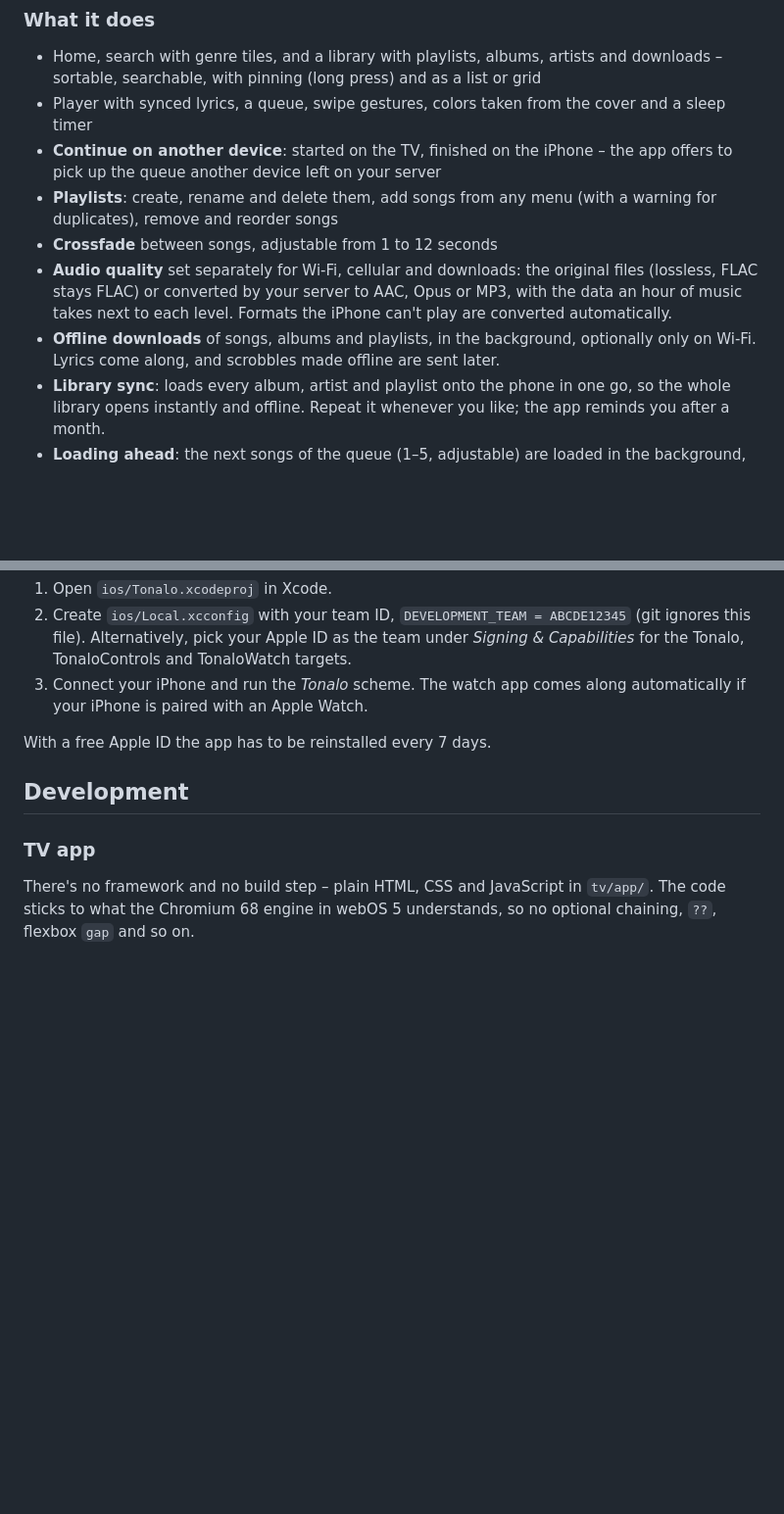
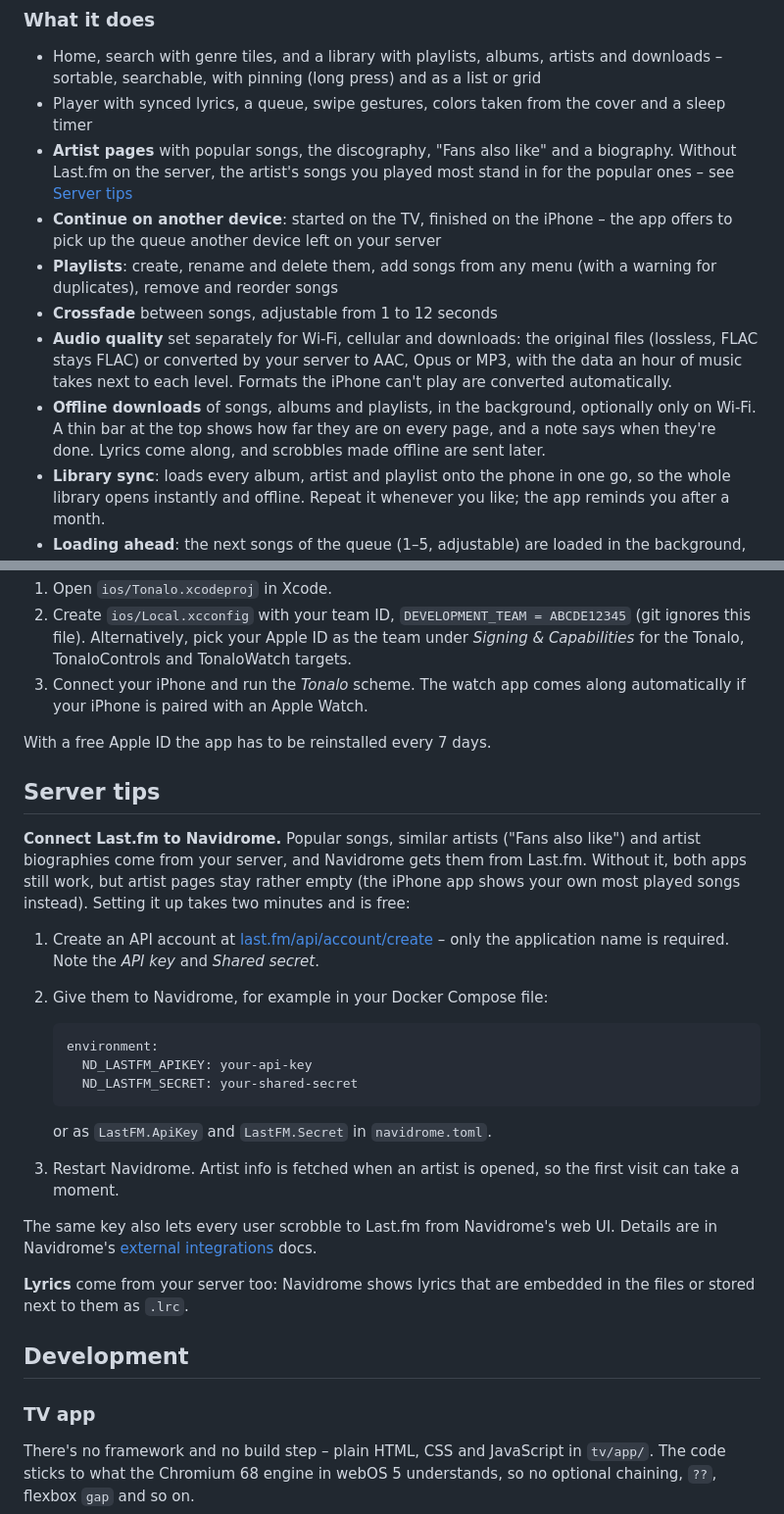
Before and after one commit to Wzkiie/tonalo, a Markdown page: README.md, 2 parts joined by grey strips. Shown at 98% size. GitHub-like rendering; blank space fills up the shorter version.

Commit message:
README: server tips for Last.fm, artist pages and download progress
Popular songs, similar artists and biographies need Last.fm on the Navidrome side, so the README now
explains how to add the key, next to the new artist page and download bar.

Co-Authored-By: Claude Opus 5.5 <noreply@anthropic.com>

````diff
--- a/README.md
+++ b/README.md
@@ -95,11 +95,12 @@ A native SwiftUI app that feels like the big streaming apps rather than a classi
 
 - Home, search with genre tiles, and a library with playlists, albums, artists and downloads – sortable, searchable, with pinning (long press) and as a list or grid
 - Player with synced lyrics, a queue, swipe gestures, colors taken from the cover and a sleep timer
+- **Artist pages** with popular songs, the discography, "Fans also like" and a biography. Without Last.fm on the server, the artist's songs you played most stand in for the popular ones – see [Server tips](#server-tips)
 - **Continue on another device**: started on the TV, finished on the iPhone – the app offers to pick up the queue another device left on your server
 - **Playlists**: create, rename and delete them, add songs from any menu (with a warning for duplicates), remove and reorder songs
 - **Crossfade** between songs, adjustable from 1 to 12 seconds
 - **Audio quality** set separately for Wi-Fi, cellular and downloads: the original files (lossless, FLAC stays FLAC) or converted by your server to AAC, Opus or MP3, with the data an hour of music takes next to each level. Formats the iPhone can't play are converted automatically.
-- **Offline downloads** of songs, albums and playlists, in the background, optionally only on Wi-Fi. Lyrics come along, and scrobbles made offline are sent later.
+- **Offline downloads** of songs, albums and playlists, in the background, optionally only on Wi-Fi. A thin bar at the top shows how far they are on every page, and a note says when they're done. Lyrics come along, and scrobbles made offline are sent later.
 - **Library sync**: loads every album, artist and playlist onto the phone in one go, so the whole library opens instantly and offline. Repeat it whenever you like; the app reminds you after a month.
 - **Loading ahead**: the next songs of the queue (1–5, adjustable) are loaded in the background, so a dead spot on the train doesn't stop the music
 - **Address at home**: on Wi-Fi the app talks to your server directly in the home network when it answers, and switches back to the outside address when you leave – mid-song without a gap
@@ -120,6 +121,26 @@ There's no App Store build yet (see [`docs/APP_STORE.md`](docs/APP_STORE.md) for
 3. Connect your iPhone and run the *Tonalo* scheme. The watch app comes along automatically if your iPhone is paired with an Apple Watch.
 
 With a free Apple ID the app has to be reinstalled every 7 days.
+
+## Server tips
+
+**Connect Last.fm to Navidrome.** Popular songs, similar artists ("Fans also like") and artist biographies come from your server, and Navidrome gets them from Last.fm. Without it, both apps still work, but artist pages stay rather empty (the iPhone app shows your own most played songs instead). Setting it up takes two minutes and is free:
+
+1. Create an API account at [last.fm/api/account/create](https://www.last.fm/api/account/create) – only the application name is required. Note the *API key* and *Shared secret*.
+2. Give them to Navidrome, for example in your Docker Compose file:
+
+   ```yaml
+   environment:
+     ND_LASTFM_APIKEY: your-api-key
+     ND_LASTFM_SECRET: your-shared-secret
+   ```
+
+   or as `LastFM.ApiKey` and `LastFM.Secret` in `navidrome.toml`.
+3. Restart Navidrome. Artist info is fetched when an artist is opened, so the first visit can take a moment.
+
+The same key also lets every user scrobble to Last.fm from Navidrome's web UI. Details are in Navidrome's [external integrations](https://www.navidrome.org/docs/usage/external-integrations/) docs.
+
+**Lyrics** come from your server too: Navidrome shows lyrics that are embedded in the files or stored next to them as `.lrc`.
 
 ## Development
 
````
